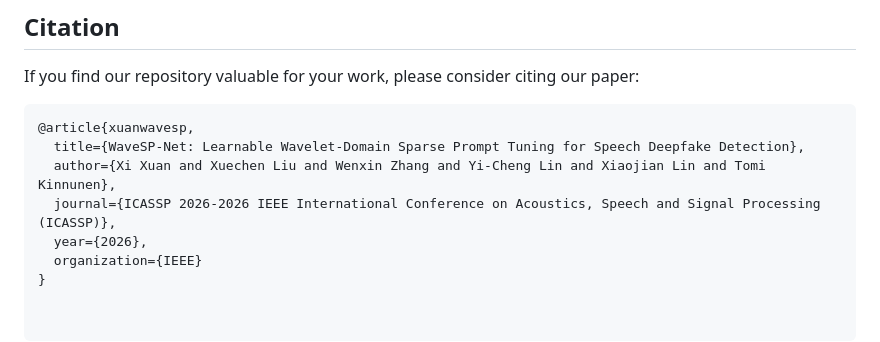
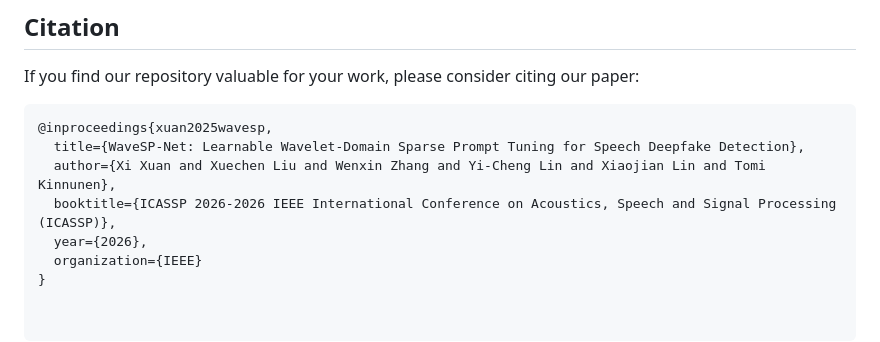
Before and after one commit to xxuan-acoustics/WaveSP-Net, a Markdown page: README.md, the part around the change. Drawn GitHub-style.

````diff
--- a/README.md
+++ b/README.md
@@ -82,10 +82,10 @@ You can use `demo/demo.ipynb` to test a single .wav file by replacing its path a
 If you find our repository valuable for your work, please consider citing our paper:
 
 ```bibtex
-@article{xuanwavesp,
+@inproceedings{xuan2025wavesp,
   title={WaveSP-Net: Learnable Wavelet-Domain Sparse Prompt Tuning for Speech Deepfake Detection},
   author={Xi Xuan and Xuechen Liu and Wenxin Zhang and Yi-Cheng Lin and Xiaojian Lin and Tomi Kinnunen},
-  journal={ICASSP 2026-2026 IEEE International Conference on Acoustics, Speech and Signal Processing (ICASSP)},
+  booktitle={ICASSP 2026-2026 IEEE International Conference on Acoustics, Speech and Signal Processing (ICASSP)},
   year={2026},
   organization={IEEE}
 }
````
